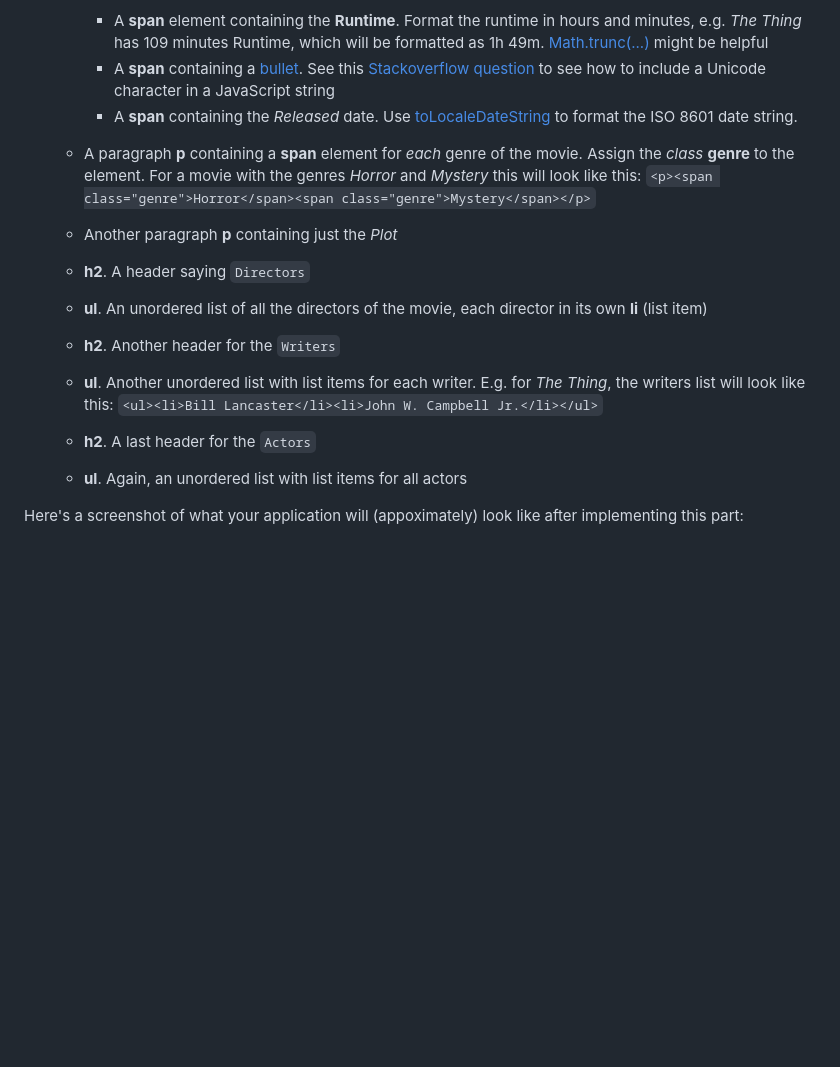
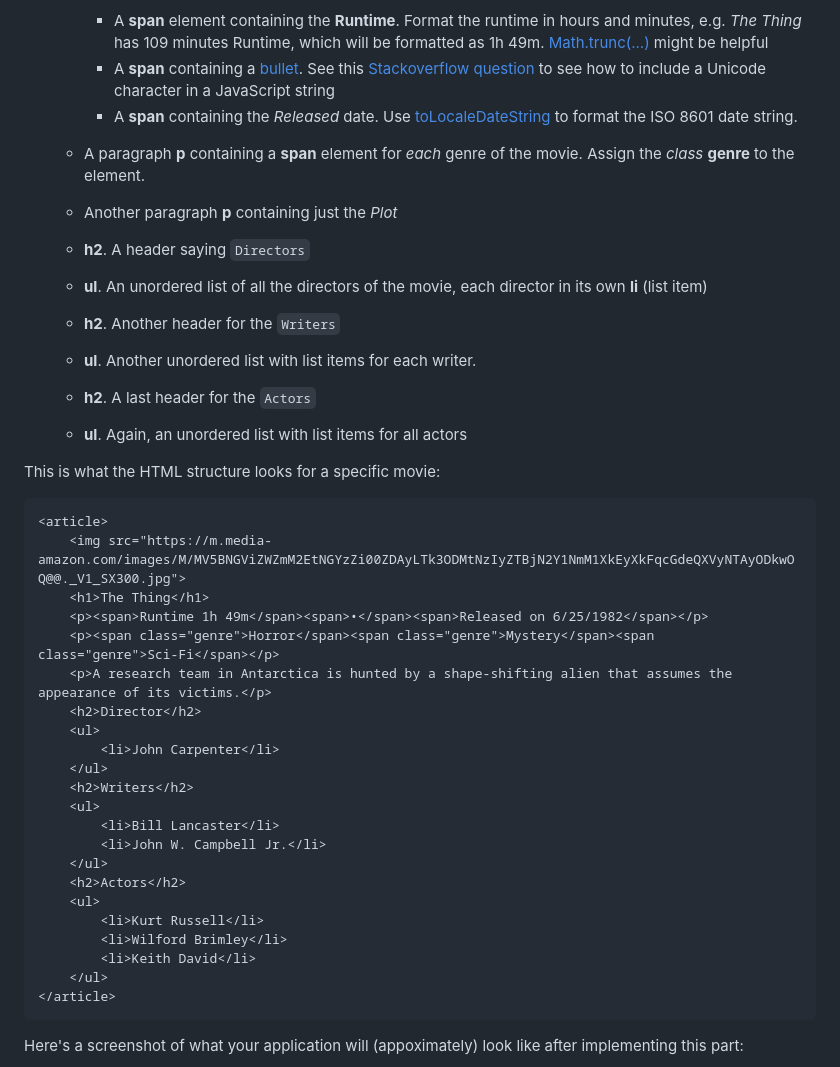
Before and after one commit to FH-Campus-Wien-WEB/web24-exercise-1, a Markdown page: README.md, the part around the change. Rendered like a GitHub page; blank space fills up the shorter version.

Commit message:
Add HTML example

````diff
--- a/README.md
+++ b/README.md
@@ -163,15 +163,41 @@ In this part you will have to dynamically add new HTML elements to the `body` of
         * A **span** containing a [bullet](https://en.wikipedia.org/wiki/Bullet_(typography)). See this [Stackoverflow question](https://stackoverflow.com/questions/13093126/insert-unicode-character-into-javascript) to see how to include a Unicode character in a JavaScript string
         * A **span** containing the *Released* date. Use [toLocaleDateString](https://developer.mozilla.org/en-US/docs/Web/JavaScript/Reference/Global_Objects/Date/toLocaleDateString) to format the ISO 8601 date string.
 
-    * A paragraph **p** containing a **span** element for *each* genre of the movie. Assign the *class* **genre** to the element. For a movie with the genres *Horror* and *Mystery* this will look like this: ```<p><span class="genre">Horror</span><span class="genre">Mystery</span></p>```
+    * A paragraph **p** containing a **span** element for *each* genre of the movie. Assign the *class* **genre** to the element.
     * Another paragraph **p** containing just the *Plot*
     * **h2**. A header saying `Directors`
     * **ul**. An unordered list of all the directors of the movie, each director in its own **li** (list item)
     * **h2**. Another header for the `Writers`
-    * **ul**. Another unordered list with list items for each writer. E.g. for *The Thing*, the writers list will look like this: ```<ul><li>Bill Lancaster</li><li>John W. Campbell Jr.</li></ul>```
+    * **ul**. Another unordered list with list items for each writer.
     * **h2**. A last header for the `Actors`
     * **ul**. Again, an unordered list with list items for all actors
 
+This is what the HTML structure looks for a specific movie:
+
+```html
+<article>
+    <img src="https://m.media-amazon.com/images/M/MV5BNGViZWZmM2EtNGYzZi00ZDAyLTk3ODMtNzIyZTBjN2Y1NmM1XkEyXkFqcGdeQXVyNTAyODkwOQ@@._V1_SX300.jpg">
+    <h1>The Thing</h1>
+    <p><span>Runtime 1h 49m</span><span>•</span><span>Released on 6/25/1982</span></p>
+    <p><span class="genre">Horror</span><span class="genre">Mystery</span><span class="genre">Sci-Fi</span></p>
+    <p>A research team in Antarctica is hunted by a shape-shifting alien that assumes the appearance of its victims.</p>
+    <h2>Director</h2>
+    <ul>
+        <li>John Carpenter</li>
+    </ul>
+    <h2>Writers</h2>
+    <ul>
+        <li>Bill Lancaster</li>
+        <li>John W. Campbell Jr.</li>
+    </ul>
+    <h2>Actors</h2>
+    <ul>
+        <li>Kurt Russell</li>
+        <li>Wilford Brimley</li>
+        <li>Keith David</li>
+    </ul>
+</article>
+```
 
 Here's a screenshot of what your application will (appoximately) look like after implementing this part:
 
````
